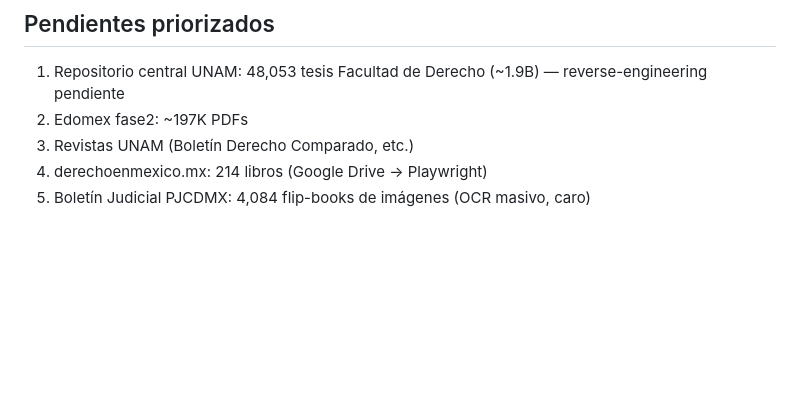
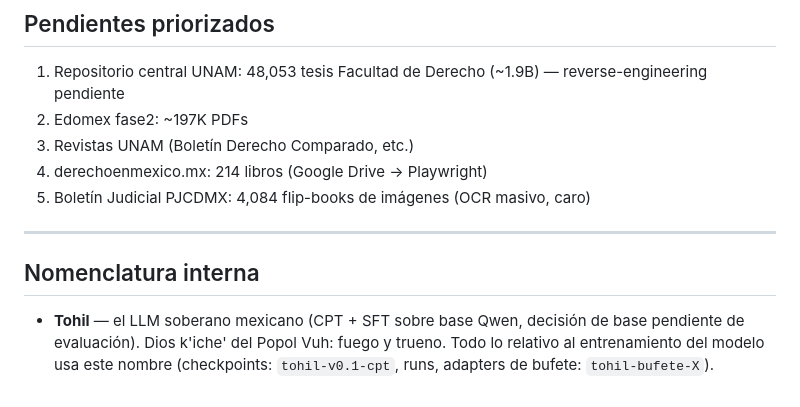
Before and after one commit to fromeroj/aijusticia, a Markdown page: docs/CORPUS.md, the part around the change. Drawn GitHub-style; blank space fills up the shorter version.

Commit message:
Nombra 'Tohil' al modelo soberano (Popol Vuh) — uso interno y en el artículo

```diff
--- a/docs/CORPUS.md
+++ b/docs/CORPUS.md
@@ -99,3 +99,9 @@ DO NOTHING/UPDATE` + chunking 1,200 con `ON CONFLICT (documento_id,ordinal)`.
 3. Revistas UNAM (Boletín Derecho Comparado, etc.)
 4. derechoenmexico.mx: 214 libros (Google Drive → Playwright)
 5. Boletín Judicial PJCDMX: 4,084 flip-books de imágenes (OCR masivo, caro)
+
+---
+
+## Nomenclatura interna
+
+- **Tohil** — el LLM soberano mexicano (CPT + SFT sobre base Qwen, decisión de base pendiente de evaluación). Dios k'iche' del Popol Vuh: fuego y trueno. Todo lo relativo al entrenamiento del modelo usa este nombre (checkpoints: `tohil-v0.1-cpt`, runs, adapters de bufete: `tohil-bufete-X`).
```
Also changed, not shown: docs/article-draft.md (+6 -4 lines).
